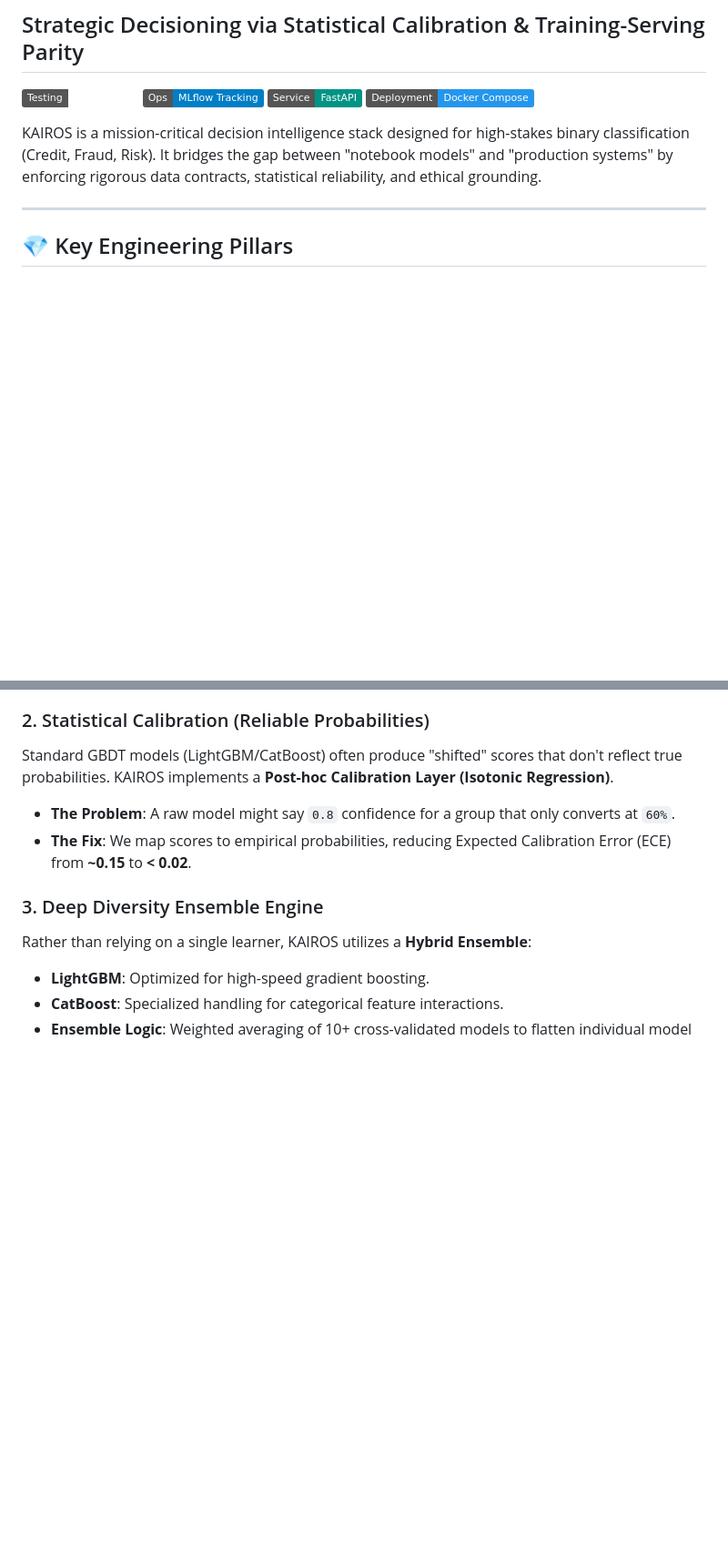
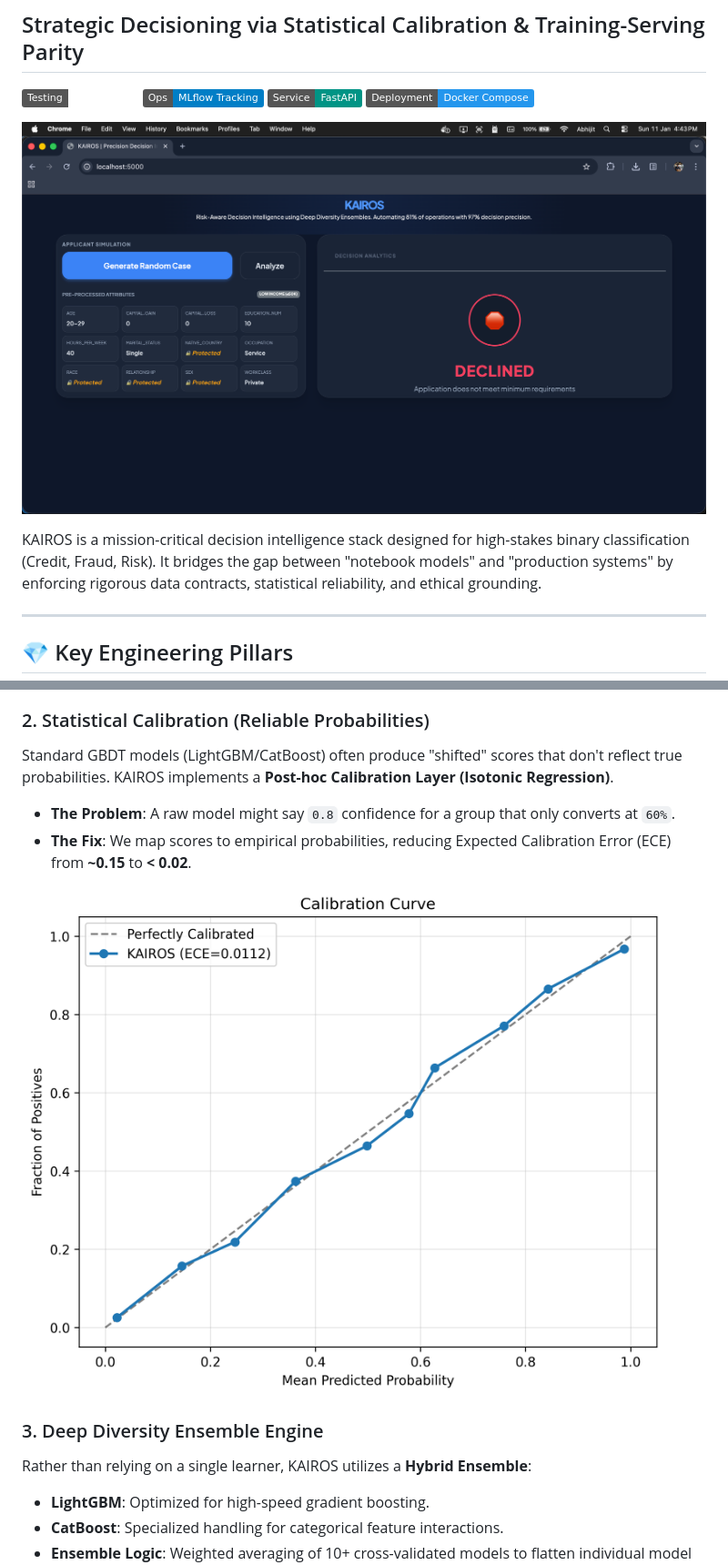
Before and after one commit to AbhijitMore/kairos, a Markdown page: README.md, 2 parts joined by grey strips. Shown: that part at 91% size. Rendered like a GitHub page; pictures changed too: docs/assets/calibration.png (added), docs/assets/dashboard.png (added); badges without logos; blank space fills up the shorter version.

Commit message:
feat: add calibration plotting and visual assets to README

```diff
--- a/README.md
+++ b/README.md
@@ -6,6 +6,8 @@
 [![MLOps](https://img.shields.io/badge/Ops-MLflow%20Tracking-blue.svg)](http://localhost:5050)
 [![API](https://img.shields.io/badge/Service-FastAPI-009485.svg)](http://localhost:8000/docs)
 [![Docker](https://img.shields.io/badge/Deployment-Docker%20Compose-2496ED.svg)](#-usage--deployment)
+
+![KAIROS Dashboard](docs/assets/dashboard.png)
 
 KAIROS is a mission-critical decision intelligence stack designed for high-stakes binary classification (Credit, Fraud, Risk). It bridges the gap between "notebook models" and "production systems" by enforcing rigorous data contracts, statistical reliability, and ethical grounding.
 
@@ -26,6 +28,8 @@ Standard GBDT models (LightGBM/CatBoost) often produce "shifted" scores that don
 
 - **The Problem**: A raw model might say `0.8` confidence for a group that only converts at `60%`.
 - **The Fix**: We map scores to empirical probabilities, reducing Expected Calibration Error (ECE) from **~0.15** to **< 0.02**.
+
+![KAIROS Calibration Curve](docs/assets/calibration.png)
 
 ### 3. Deep Diversity Ensemble Engine
 
```
Also changed, not shown: 2 other files.
